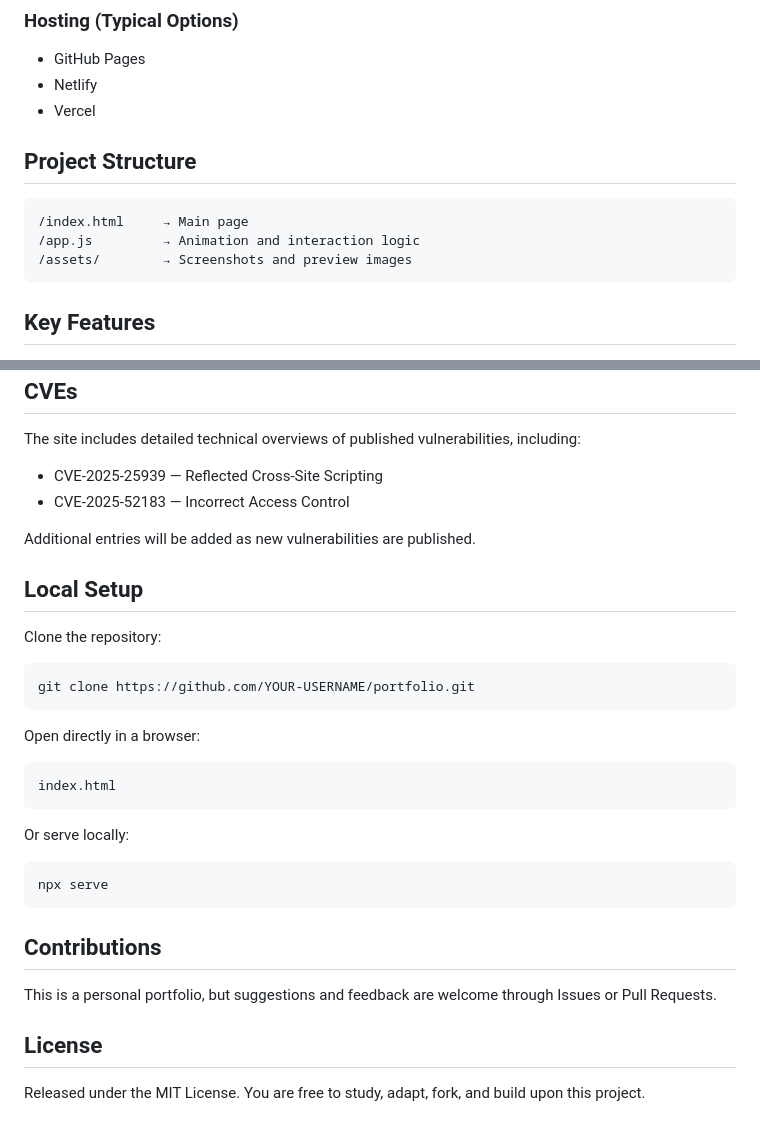
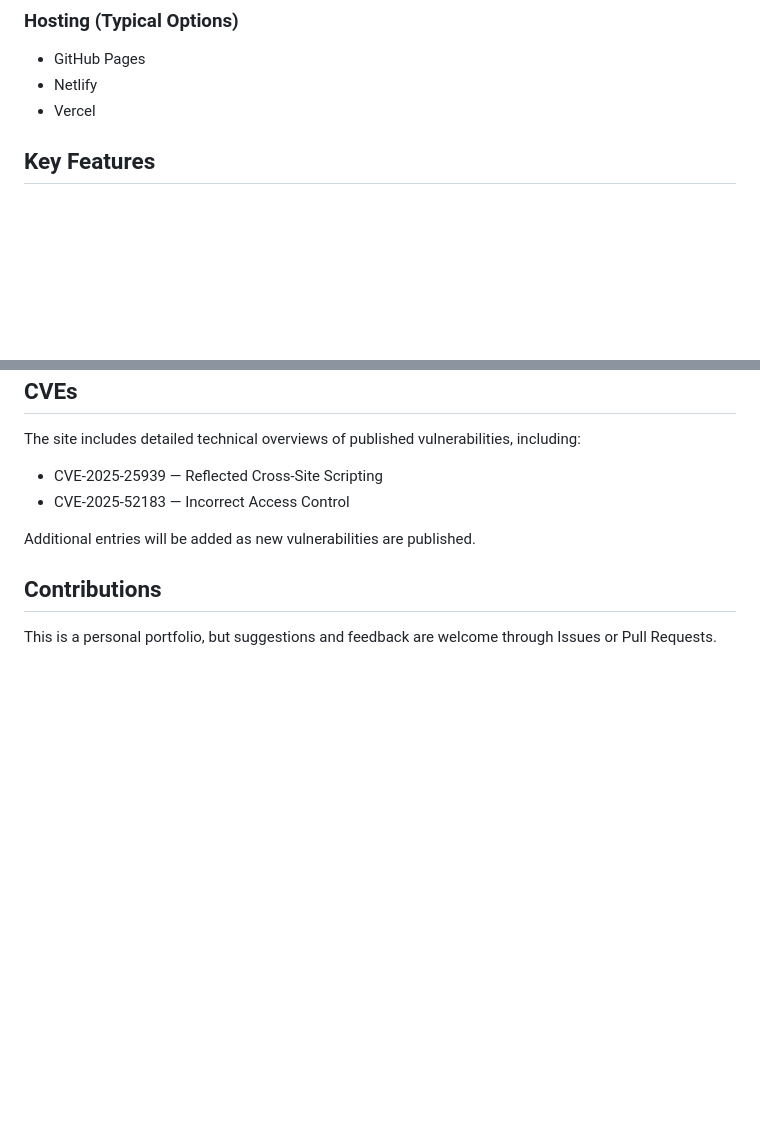
Before and after one commit to SamR2406/Portfolio_Website, a Markdown page: readme.md, 2 parts joined by grey strips. GitHub-like rendering; blank space fills up the shorter version.

Commit message:
Revise README to remove unnecessary sections
Removed sections on project structure, local setup, and license from the README.

````diff
--- a/readme.md
+++ b/readme.md
@@ -28,14 +28,6 @@ It features:
 * GitHub Pages
 * Netlify
 * Vercel
-
-## Project Structure
-
-```
-/index.html     → Main page
-/app.js         → Animation and interaction logic
-/assets/        → Screenshots and preview images
-```
 
 ## Key Features
 
@@ -112,31 +104,6 @@ The site includes detailed technical overviews of published vulnerabilities, inc
 
 Additional entries will be added as new vulnerabilities are published.
 
-## Local Setup
-
-Clone the repository:
-
-```
-git clone https://github.com/YOUR-USERNAME/portfolio.git
-```
-
-Open directly in a browser:
-
-```
-index.html
-```
-
-Or serve locally:
-
-```
-npx serve
-```
-
 ## Contributions
 
 This is a personal portfolio, but suggestions and feedback are welcome through Issues or Pull Requests.
-
-## License
-
-Released under the MIT License.
-You are free to study, adapt, fork, and build upon this project.
````
